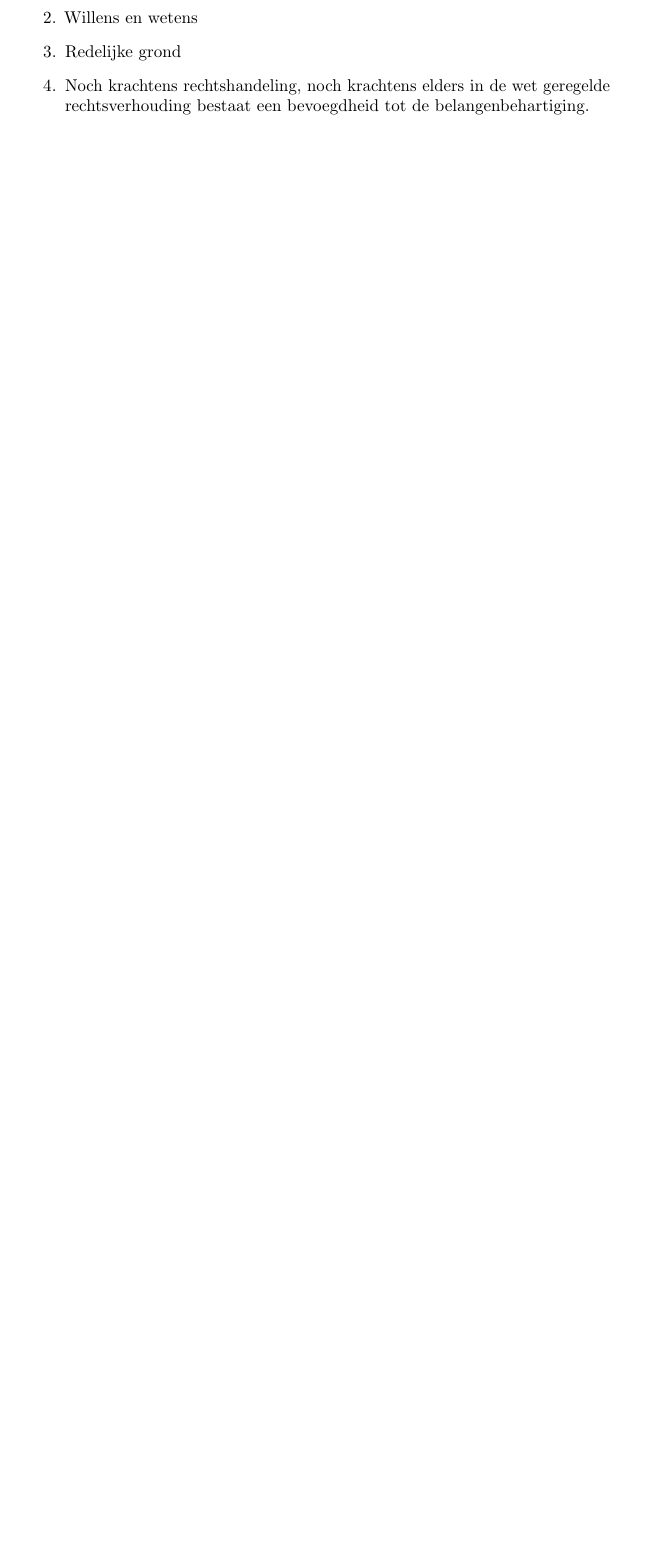
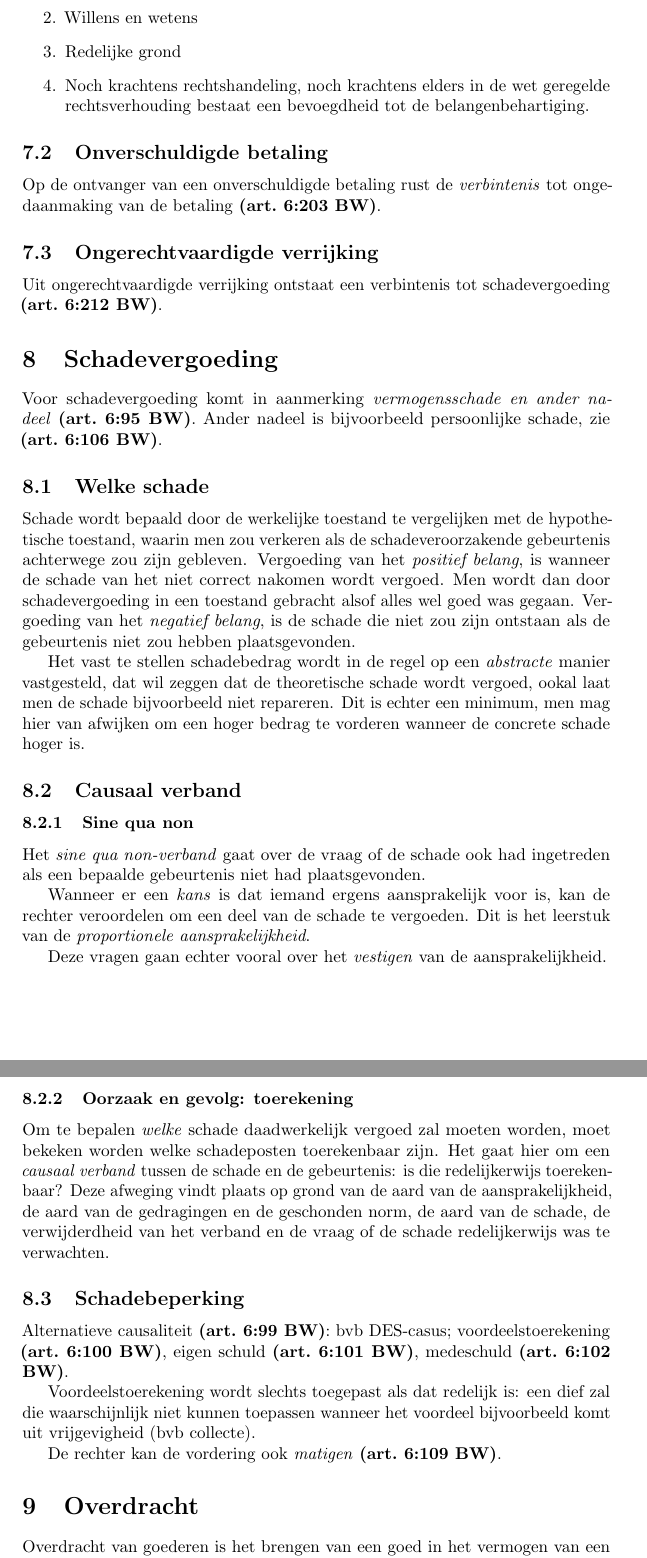
Before and after one commit to thomwiggers/samenvattingen, a LaTeX document (privaatrecht/samenvatting.tex): part of page 10 of 10 before the commit and two parts of pages 10 and 11 of 13 after it, the two joined at a grey line, cut so that both start at the same text, the shorter picture padded with empty space. Compiled offline with pdfLaTeX.

Commit message:
progress

```diff
--- a/privaatrecht/samenvatting.tex
+++ b/privaatrecht/samenvatting.tex
@@ -541,3 +541,74 @@ Eisen zaakwaarneming:
     belangenbehartiging.
 \end{enumerate}
 
+\subsection{Onverschuldigde betaling}
+
+Op de ontvanger van een onverschuldigde betaling rust de \emph{verbintenis}
+tot ongedaanmaking van de betaling \art{6:203}.
+
+\subsection{Ongerechtvaardigde verrijking}
+
+Uit ongerechtvaardigde verrijking ontstaat een verbintenis tot
+schadevergoeding \art{6:212}.
+
+\section{Schadevergoeding}
+
+Voor schadevergoeding komt in aanmerking \emph{vermogensschade en ander
+nadeel} \art{6:95}. Ander nadeel is bijvoorbeeld persoonlijke schade, zie
+\art{6:106}.
+
+\subsection{Welke schade}
+
+Schade wordt bepaald door de werkelijke toestand te vergelijken met de
+hypothetische toestand, waarin men zou verkeren als de schadeveroorzakende
+gebeurtenis achterwege zou zijn gebleven. Vergoeding van het \emph{positief
+belang}, is wanneer de schade van het niet correct nakomen wordt vergoed. Men
+wordt dan door schadevergoeding in een toestand gebracht alsof alles wel goed
+was gegaan. Vergoeding van het \emph{negatief belang}, is de schade die niet
+zou zijn ontstaan als de gebeurtenis niet zou hebben plaatsgevonden.
+
+Het vast te stellen schadebedrag wordt in de regel op een \emph{abstracte}
+manier vastgesteld, dat wil zeggen dat de theoretische schade wordt vergoed,
+ookal laat men de schade bijvoorbeeld niet repareren. Dit is echter een
+minimum, men mag hier van afwijken om een hoger bedrag te vorderen wanneer de
+concrete schade hoger is.
+
+\subsection{Causaal verband}
+
+\subsubsection{Sine qua non}
+
+Het \emph{sine qua non-verband} gaat over de vraag of de schade ook had
+ingetreden als een bepaalde gebeurtenis niet had plaatsgevonden.
+
+Wanneer er een \emph{kans} is dat iemand ergens aansprakelijk voor is, kan de
+rechter veroordelen om een deel van de schade te vergoeden. Dit is het
+leerstuk van de \emph{proportionele aansprakelijkheid}.
+
+Deze vragen gaan echter vooral over het \emph{vestigen} van de
+aansprakelijkheid.
+
+\subsubsection{Oorzaak en gevolg: toerekening}
+
+Om te bepalen \emph{welke} schade daadwerkelijk vergoed zal moeten worden,
+moet bekeken worden welke schadeposten toerekenbaar zijn. Het gaat hier om een
+\emph{causaal verband} tussen de schade en de gebeurtenis: is die
+redelijkerwijs toerekenbaar? Deze afweging vindt plaats op grond van de aard
+van de aansprakelijkheid, de aard van de gedragingen en de geschonden norm, de
+aard van de schade, de verwijderdheid van het verband en de vraag of de schade
+redelijkerwijs was te verwachten.
+
+\subsection{Schadebeperking}
+
+Alternatieve causaliteit \art{6:99}: bvb DES-casus; voordeelstoerekening
+\art{6:100}, eigen schuld \art{6:101}, medeschuld \art{6:102}.
+
+Voordeelstoerekening wordt slechts toegepast als dat redelijk is: een dief zal
+die waarschijnlijk niet kunnen toepassen wanneer het voordeel bijvoorbeeld
+komt uit vrijgevigheid (bvb collecte).
+
+De rechter kan de vordering ook \emph{matigen} \art{6:109}.
+
+\section{Overdracht}
+
+Overdracht van goederen is het brengen van een goed in het vermogen van een
+ander.
```
Also changed, not shown: privaatrecht/samenvatting.pdf, privaatrecht/samenvatting.tex (75 more changed lines).
